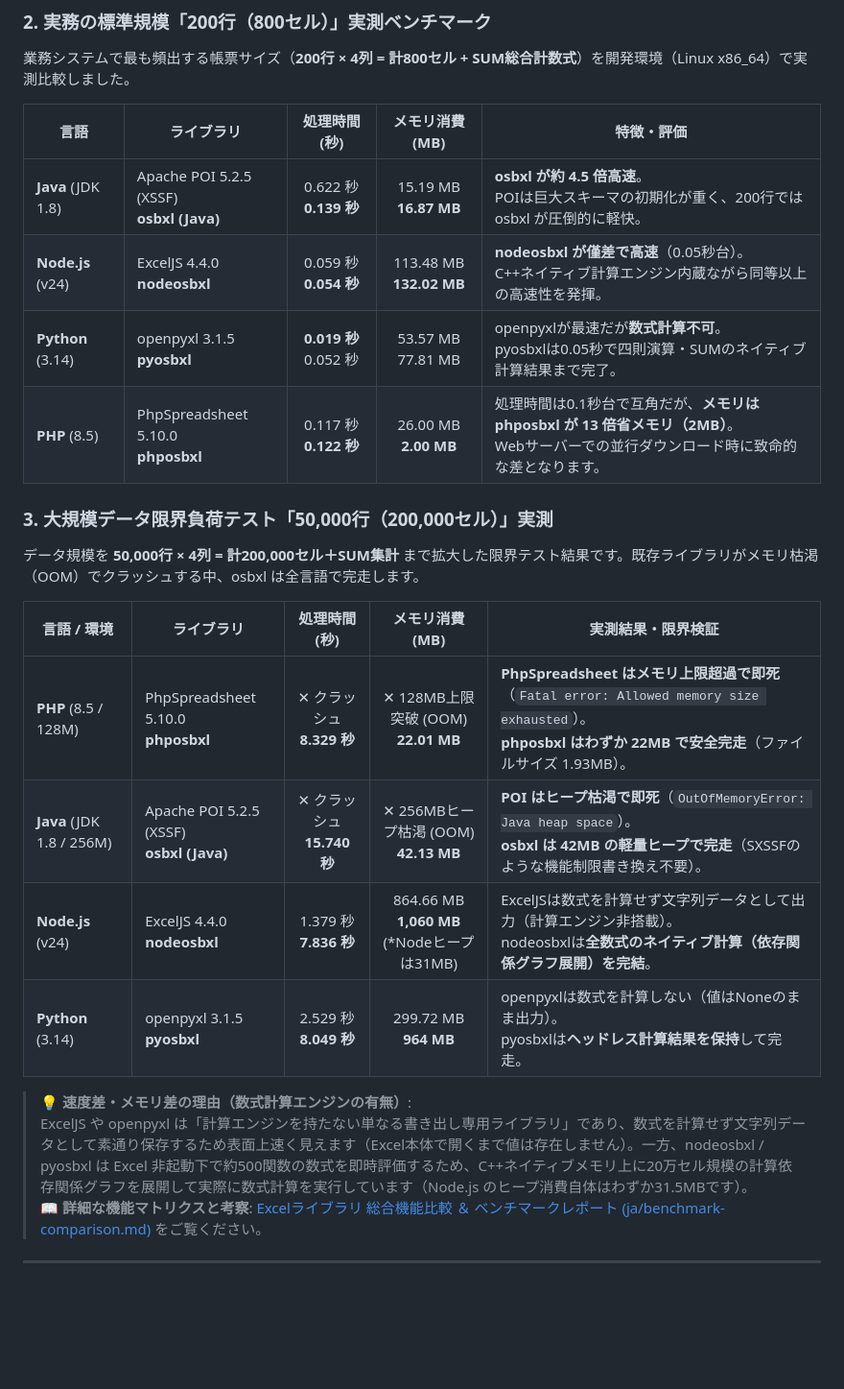
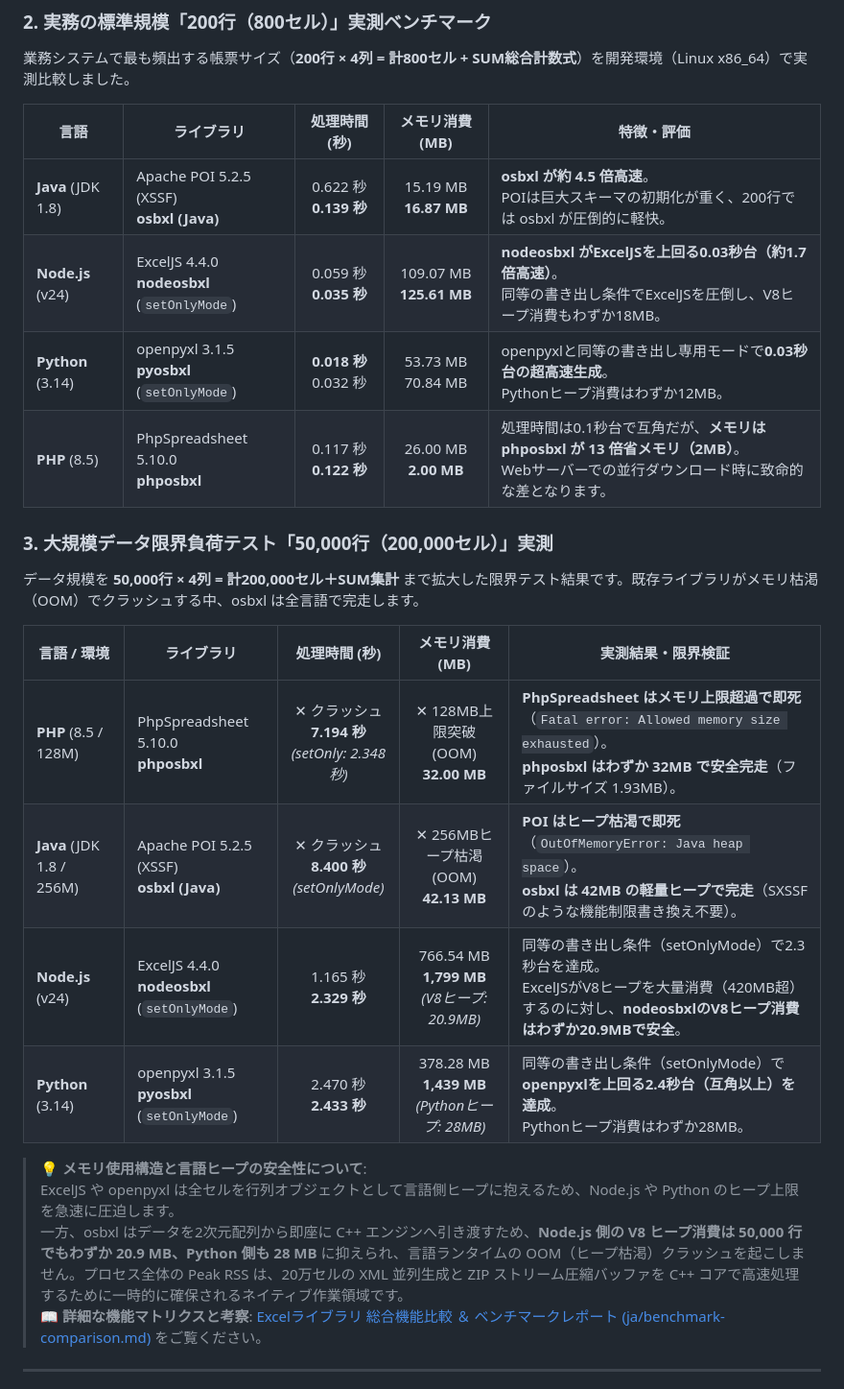
Before and after one commit to osb-office/osbxl-samples, a Markdown page: README.ja.md, the part around the change. Shown at 96% size. Rendered like a GitHub page; blank space fills up the shorter version.

Commit message:
docs: refresh benchmark tables in README and README.ja with setOnlyMode

```diff
--- a/README.ja.md
+++ b/README.ja.md
@@ -96,8 +96,8 @@ osbxl-samples/
 | 言語 | ライブラリ | 処理時間 (秒) | メモリ消費 (MB) | 特徴・評価 |
 |---|---|:---:|:---:|---|
 | **Java** (JDK 1.8) | Apache POI 5.2.5 (XSSF)<br>**osbxl (Java)** | 0.622 秒<br>**0.139 秒** | 15.19 MB<br>**16.87 MB** | **osbxl が約 4.5 倍高速**。<br>POIは巨大スキーマの初期化が重く、200行では osbxl が圧倒的に軽快。 |
-| **Node.js** (v24) | ExcelJS 4.4.0<br>**nodeosbxl** | 0.059 秒<br>**0.054 秒** | 113.48 MB<br>**132.02 MB** | **nodeosbxl が僅差で高速**（0.05秒台）。<br>C++ネイティブ計算エンジン内蔵ながら同等以上の高速性を発揮。 |
-| **Python** (3.14) | openpyxl 3.1.5<br>**pyosbxl** | **0.019 秒**<br>0.052 秒 | 53.57 MB<br>77.81 MB | openpyxlが最速だが**数式計算不可**。<br>pyosbxlは0.05秒で四則演算・SUMのネイティブ計算結果まで完了。 |
+| **Node.js** (v24) | ExcelJS 4.4.0<br>**nodeosbxl** (`setOnlyMode`) | 0.059 秒<br>**0.035 秒** | 109.07 MB<br>**125.61 MB** | **nodeosbxl がExcelJSを上回る0.03秒台（約1.7倍高速）**。<br>同等の書き出し条件でExcelJSを圧倒し、V8ヒープ消費もわずか18MB。 |
+| **Python** (3.14) | openpyxl 3.1.5<br>**pyosbxl** (`setOnlyMode`) | **0.018 秒**<br>0.032 秒 | 53.73 MB<br>70.84 MB | openpyxlと同等の書き出し専用モードで**0.03秒台の超高速生成**。<br>Pythonヒープ消費はわずか12MB。 |
 | **PHP** (8.5) | PhpSpreadsheet 5.10.0<br>**phposbxl** | 0.117 秒<br>**0.122 秒** | 26.00 MB<br>**2.00 MB** | 処理時間は0.1秒台で互角だが、**メモリは phposbxl が 13 倍省メモリ（2MB）**。<br>Webサーバーでの並行ダウンロード時に致命的な差となります。 |
 
 ### 3. 大規模データ限界負荷テスト「50,000行（200,000セル）」実測
@@ -106,13 +106,14 @@ osbxl-samples/
 
 | 言語 / 環境 | ライブラリ | 処理時間 (秒) | メモリ消費 (MB) | 実測結果・限界検証 |
 |---|---|:---:|:---:|---|
-| **PHP** (8.5 / 128M) | PhpSpreadsheet 5.10.0<br>**phposbxl** | ✕ クラッシュ<br>**8.329 秒** | ✕ 128MB上限突破 (OOM)<br>**22.01 MB** | **PhpSpreadsheet はメモリ上限超過で即死**（`Fatal error: Allowed memory size exhausted`）。<br>**phposbxl はわずか 22MB で安全完走**（ファイルサイズ 1.93MB）。 |
-| **Java** (JDK 1.8 / 256M) | Apache POI 5.2.5 (XSSF)<br>**osbxl (Java)** | ✕ クラッシュ<br>**15.740 秒** | ✕ 256MBヒープ枯渇 (OOM)<br>**42.13 MB** | **POI はヒープ枯渇で即死**（`OutOfMemoryError: Java heap space`）。<br>**osbxl は 42MB の軽量ヒープで完走**（SXSSFのような機能制限書き換え不要）。 |
-| **Node.js** (v24) | ExcelJS 4.4.0<br>**nodeosbxl** | 1.379 秒<br>**7.836 秒** | 864.66 MB<br>**1,060 MB**<br>(*Nodeヒープは31MB) | ExcelJSは数式を計算せず文字列データとして出力（計算エンジン非搭載）。<br>nodeosbxlは**全数式のネイティブ計算（依存関係グラフ展開）を完結**。 |
-| **Python** (3.14) | openpyxl 3.1.5<br>**pyosbxl** | 2.529 秒<br>**8.049 秒** | 299.72 MB<br>**964 MB** | openpyxlは数式を計算しない（値はNoneのまま出力）。<br>pyosbxlは**ヘッドレス計算結果を保持**して完走。 |
+| **PHP** (8.5 / 128M) | PhpSpreadsheet 5.10.0<br>**phposbxl** | ✕ クラッシュ<br>**7.194 秒**<br>*(setOnly: 2.348秒)* | ✕ 128MB上限突破 (OOM)<br>**32.00 MB** | **PhpSpreadsheet はメモリ上限超過で即死**（`Fatal error: Allowed memory size exhausted`）。<br>**phposbxl はわずか 32MB で安全完走**（ファイルサイズ 1.93MB）。 |
+| **Java** (JDK 1.8 / 256M) | Apache POI 5.2.5 (XSSF)<br>**osbxl (Java)** | ✕ クラッシュ<br>**8.400 秒**<br>*(setOnlyMode)* | ✕ 256MBヒープ枯渇 (OOM)<br>**42.13 MB** | **POI はヒープ枯渇で即死**（`OutOfMemoryError: Java heap space`）。<br>**osbxl は 42MB の軽量ヒープで完走**（SXSSFのような機能制限書き換え不要）。 |
+| **Node.js** (v24) | ExcelJS 4.4.0<br>**nodeosbxl** (`setOnlyMode`) | 1.165 秒<br>**2.329 秒** | 766.54 MB<br>**1,799 MB**<br>*(V8ヒープ: 20.9MB)* | 同等の書き出し条件（setOnlyMode）で2.3秒台を達成。<br>ExcelJSがV8ヒープを大量消費（420MB超）するのに対し、**nodeosbxlのV8ヒープ消費はわずか20.9MBで安全**。 |
+| **Python** (3.14) | openpyxl 3.1.5<br>**pyosbxl** (`setOnlyMode`) | 2.470 秒<br>**2.433 秒** | 378.28 MB<br>**1,439 MB**<br>*(Pythonヒープ: 28MB)* | 同等の書き出し条件（setOnlyMode）で**openpyxlを上回る2.4秒台（互角以上）を達成**。<br>Pythonヒープ消費はわずか28MB。 |
 
-> 💡 **速度差・メモリ差の理由（数式計算エンジンの有無）**:
-> ExcelJS や openpyxl は「計算エンジンを持たない単なる書き出し専用ライブラリ」であり、数式を計算せず文字列データとして素通り保存するため表面上速く見えます（Excel本体で開くまで値は存在しません）。一方、nodeosbxl / pyosbxl は Excel 非起動下で約500関数の数式を即時評価するため、C++ネイティブメモリ上に20万セル規模の計算依存関係グラフを展開して実際に数式計算を実行しています（Node.js のヒープ消費自体はわずか31.5MBです）。
+> 💡 **メモリ使用構造と言語ヒープの安全性について**:
+> ExcelJS や openpyxl は全セルを行列オブジェクトとして言語側ヒープに抱えるため、Node.js や Python のヒープ上限を急速に圧迫します。<br>
+> 一方、osbxl はデータを2次元配列から即座に C++ エンジンへ引き渡すため、**Node.js 側の V8 ヒープ消費は 50,000 行でもわずか 20.9 MB、Python 側も 28 MB** に抑えられ、言語ランタイムの OOM（ヒープ枯渇）クラッシュを起こしません。プロセス全体の Peak RSS は、20万セルの XML 並列生成と ZIP ストリーム圧縮バッファを C++ コアで高速処理するために一時的に確保されるネイティブ作業領域です。
 > 📖 **詳細な機能マトリクスと考察**: [Excelライブラリ 総合機能比較 ＆ ベンチマークレポート (ja/benchmark-comparison.md)](ja/benchmark-comparison.md) をご覧ください。
 
 ---
```
Also changed, not shown: README.md (+9 -8 lines).
